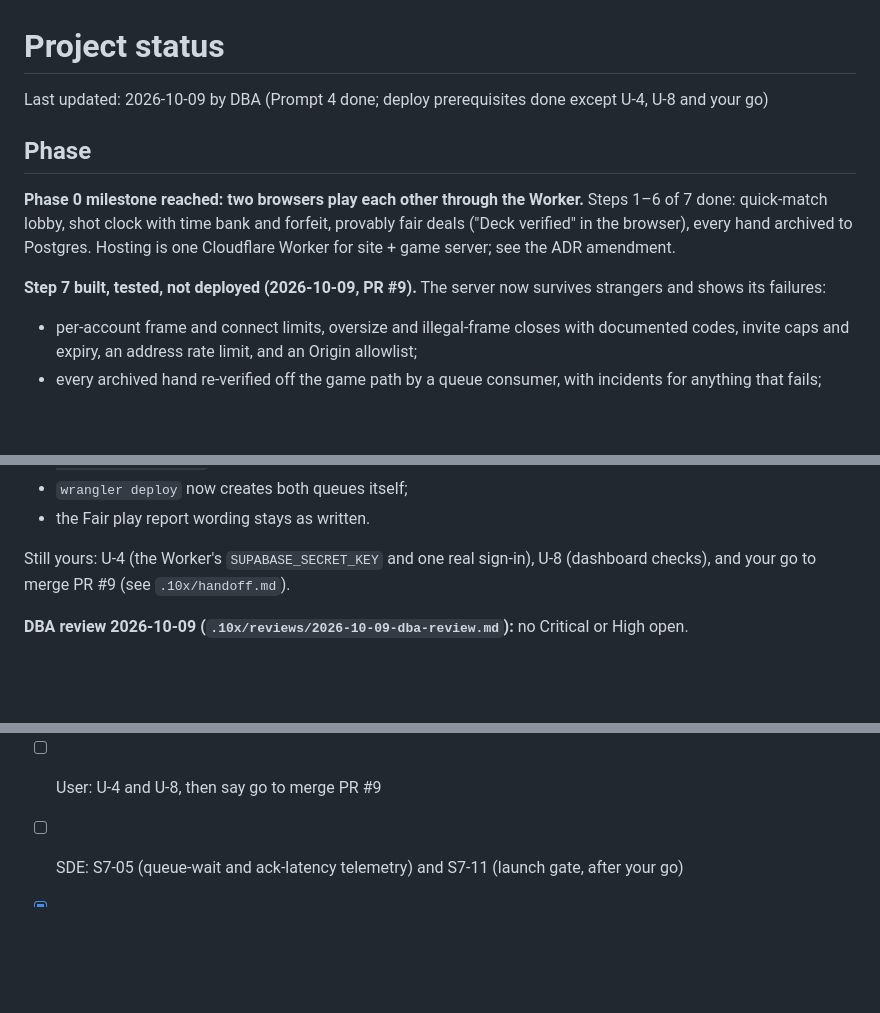
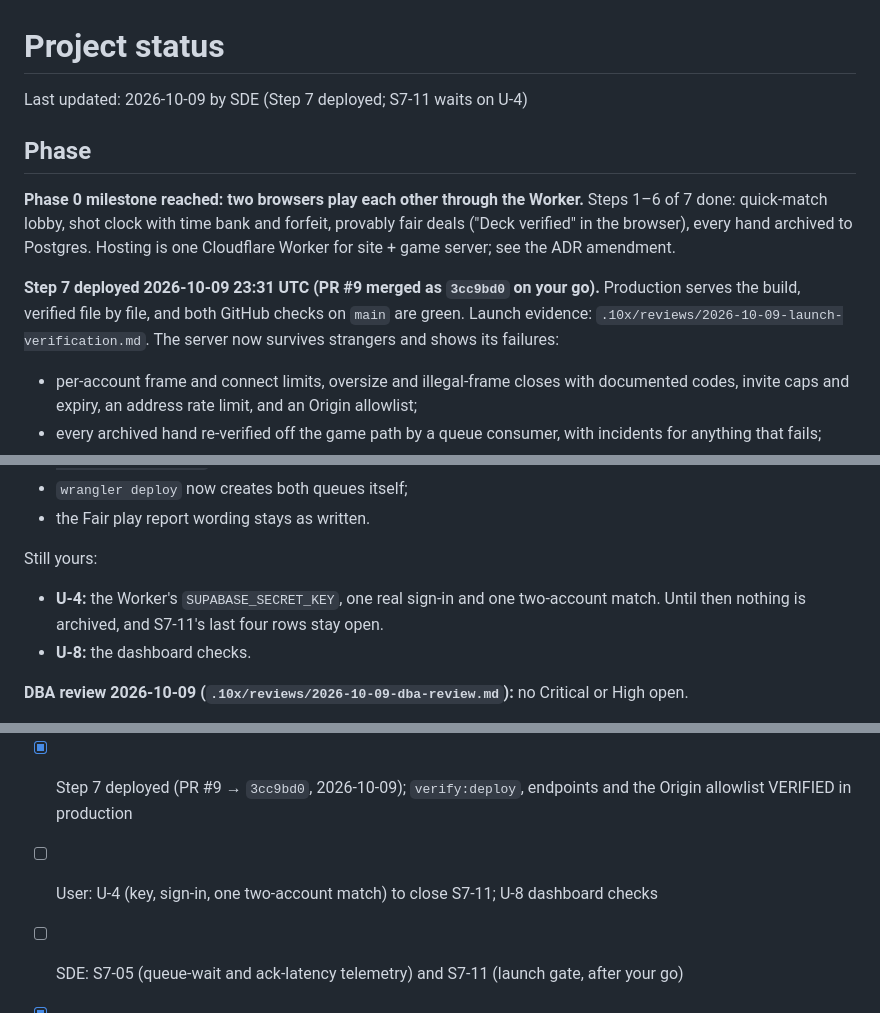
Before and after one commit to Backpacked333/QuantPoker, a Markdown page: .10x/status.md, 3 parts joined by grey strips. GitHub-like rendering; blank space fills up the shorter version.

```diff
--- a/.10x/status.md
+++ b/.10x/status.md
@@ -1,12 +1,12 @@
 # Project status
 
-Last updated: 2026-10-09 by DBA (Prompt 4 done; deploy prerequisites done except U-4, U-8 and your go)
+Last updated: 2026-10-09 by SDE (Step 7 deployed; S7-11 waits on U-4)
 
 ## Phase
 
 **Phase 0 milestone reached: two browsers play each other through the Worker.** Steps 1–6 of 7 done: quick-match lobby, shot clock with time bank and forfeit, provably fair deals ("Deck verified" in the browser), every hand archived to Postgres. Hosting is one Cloudflare Worker for site + game server; see the ADR amendment.
 
-**Step 7 built, tested, not deployed (2026-10-09, PR #9).** The server now survives strangers and shows its failures:
+**Step 7 deployed 2026-10-09 23:31 UTC (PR #9 merged as `3cc9bd0` on your go).** Production serves the build, verified file by file, and both GitHub checks on `main` are green. Launch evidence: `.10x/reviews/2026-10-09-launch-verification.md`. The server now survives strangers and shows its failures:
 
 - per-account frame and connect limits, oversize and illegal-frame closes with documented codes, invite caps and expiry, an address rate limit, and an Origin allowlist;
 - every archived hand re-verified off the game path by a queue consumer, with incidents for anything that fails;
@@ -24,7 +24,10 @@ Last updated: 2026-10-09 by DBA (Prompt 4 done; deploy prerequisites done except
 - `wrangler deploy` now creates both queues itself;
 - the Fair play report wording stays as written.
 
-Still yours: U-4 (the Worker's `SUPABASE_SECRET_KEY` and one real sign-in), U-8 (dashboard checks), and your go to merge PR #9 (see `.10x/handoff.md`).
+Still yours:
+
+- **U-4:** the Worker's `SUPABASE_SECRET_KEY`, one real sign-in and one two-account match. Until then nothing is archived, and S7-11's last four rows stay open.
+- **U-8:** the dashboard checks.
 
 **DBA review 2026-10-09 (`.10x/reviews/2026-10-09-dba-review.md`):** no Critical or High open.
 
@@ -98,7 +101,8 @@ Site + game server: one Cloudflare Worker `quantpoker` (Workers Paid, Git-connec
   - `verify_hand` and `hands_created_index` applied to production;
   - report contact: interim wording;
   - DBA review: done.
-- [ ] User: U-4 and U-8, then say go to merge PR #9
+- [x] Step 7 deployed (PR #9 → `3cc9bd0`, 2026-10-09); `verify:deploy`, endpoints and the Origin allowlist VERIFIED in production
+- [ ] User: U-4 (key, sign-in, one two-account match) to close S7-11; U-8 dashboard checks
 - [ ] SDE: S7-05 (queue-wait and ack-latency telemetry) and S7-11 (launch gate, after your go)
 - [x] QA: gap review of Steps 1–4 (`.10x/decisions/qa/multiplayer-platform.md`, `.10x/reviews/2026-10-08-qa-report.md`): 27 tests added (real ES256 auth, engine side pots at N=3–4, rejoin presence, live captions and offline states); 1 bug fixed (opponent shown disconnected after a rejoin). Gates: 577 unit, 25 worker, 17 e2e, all green. Release-ready for the invite-link beta; no blocking bugs.
 - [x] Security: Phase 0 review, items 1–7 (`.10x/reviews/2026-10-09-security-review.md`, `.10x/decisions/security/multiplayer-platform.md`). Fixed SR-01 to SR-05; SR-06 to SR-13 are tickets or user actions with file:line.
```
Also changed, not shown: .10x/reviews/2026-10-09-launch-verification.md (added, +19 -0 lines), .10x/tickets.md (+1 -1 lines).
